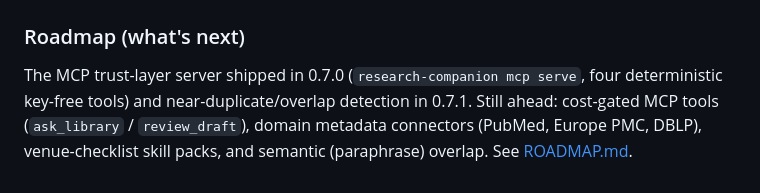
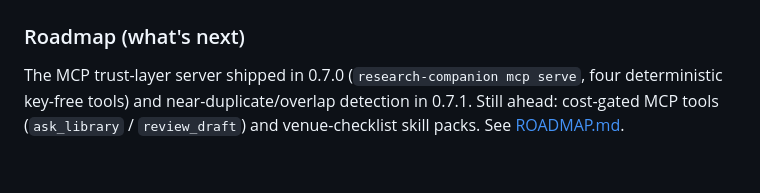
Before and after one commit to LaraibOSS/Research-Companion, a Markdown page: docs/USER_MANUAL.md, the part around the change. Rendered like a GitHub page.

Commit message:
docs: correct residual DBLP always-on and shipped-status overstatements
Fix 1 (ROADMAP.md #3): reframe DBLP as opt-in connector, not always-on prior-art
source, matching the phrasing already applied to reference validator (#1).

Fix 2 (USER_MANUAL.md roadmap): remove shipped items (domain connectors
PubMed/Europe PMC/DBLP, semantic overlap) from "still ahead" list; retain
only genuinely unshipped: cost-gated MCP tools and venue-checklist skill packs.

Verified against ROADMAP.md "Shipped beyond the original plan" section;
ruff and pytest pass.

```diff
--- a/docs/USER_MANUAL.md
+++ b/docs/USER_MANUAL.md
@@ -581,6 +581,5 @@ Example: `research-companion refcheck my-paper --connectors europepmc,pubmed,dbl
 
 The MCP trust-layer server shipped in 0.7.0 (`research-companion mcp serve`, four
 deterministic key-free tools) and near-duplicate/overlap detection in 0.7.1. Still
-ahead: cost-gated MCP tools (`ask_library` / `review_draft`), domain metadata
-connectors (PubMed, Europe PMC, DBLP), venue-checklist skill packs, and semantic
-(paraphrase) overlap. See [ROADMAP.md](ROADMAP.md).
+ahead: cost-gated MCP tools (`ask_library` / `review_draft`) and venue-checklist skill
+packs. See [ROADMAP.md](ROADMAP.md).
```
Also changed, not shown: docs/ROADMAP.md (+1 -1 lines).
